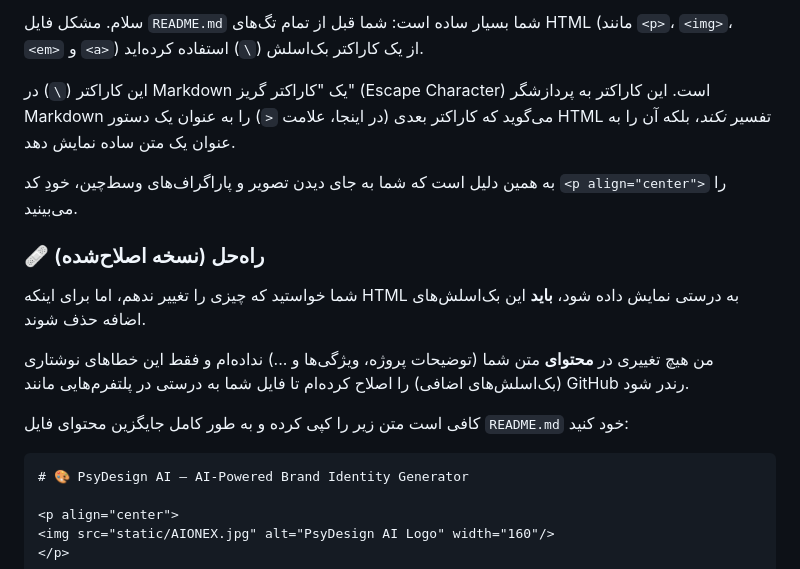
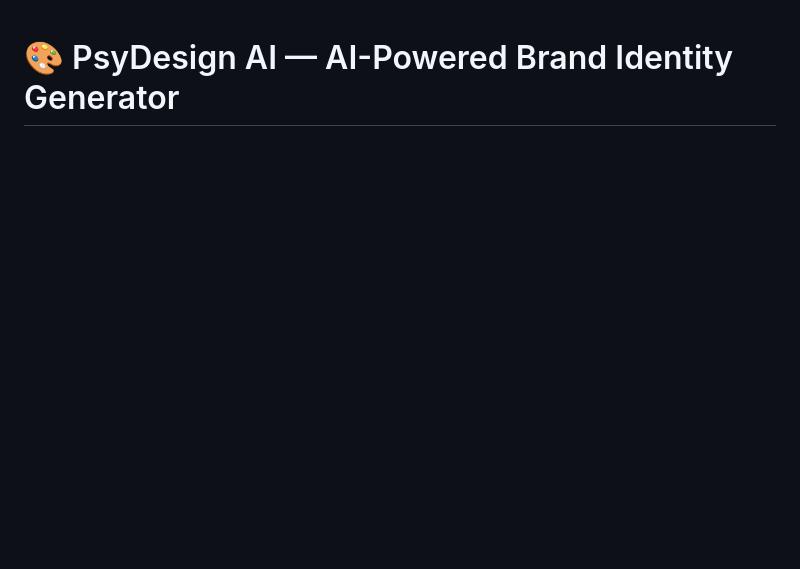
Before and after one commit to ArtinGhorbanian/PsyDesign-AI-DEMO, a Markdown page: README.md, the part around the change. Drawn GitHub-style; blank space fills up the shorter version.

`````diff
--- a/README.md
+++ b/README.md
@@ -1,18 +1,3 @@
-سلام. مشکل فایل `README.md` شما بسیار ساده است: شما قبل از تمام تگ‌های HTML (مانند `<p>`، `<img>`، `<em>` و `<a>`) از یک کاراکتر بک‌اسلش (`\`) استفاده کرده‌اید.
-
-این کاراکتر (`\`) در Markdown یک "کاراکتر گریز" (Escape Character) است. این کاراکتر به پردازشگر Markdown می‌گوید که کاراکتر بعدی (در اینجا، علامت `<`) را به عنوان یک دستور HTML تفسیر *نکند*، بلکه آن را به عنوان یک متن ساده نمایش دهد.
-
-به همین دلیل است که شما به جای دیدن تصویر و پاراگراف‌های وسط‌چین، خودِ کد `<p align="center">` را می‌بینید.
-
-### 🩹 راه‌حل (نسخه اصلاح‌شده)
-
-شما خواستید که چیزی را تغییر ندهم، اما برای اینکه HTML به درستی نمایش داده شود، **باید** این بک‌اسلش‌های اضافه حذف شوند.
-
-من هیچ تغییری در **محتوای** متن شما (توضیحات پروژه، ویژگی‌ها و ...) نداده‌ام و فقط این خطاهای نوشتاری (بک‌اسلش‌های اضافی) را اصلاح کرده‌ام تا فایل شما به درستی در پلتفرم‌هایی مانند GitHub رندر شود.
-
-کافی است متن زیر را کپی کرده و به طور کامل جایگزین محتوای فایل `README.md` خود کنید:
-
-````markdown
 # 🎨 PsyDesign AI — AI-Powered Brand Identity Generator
 
 <p align="center">
`````
